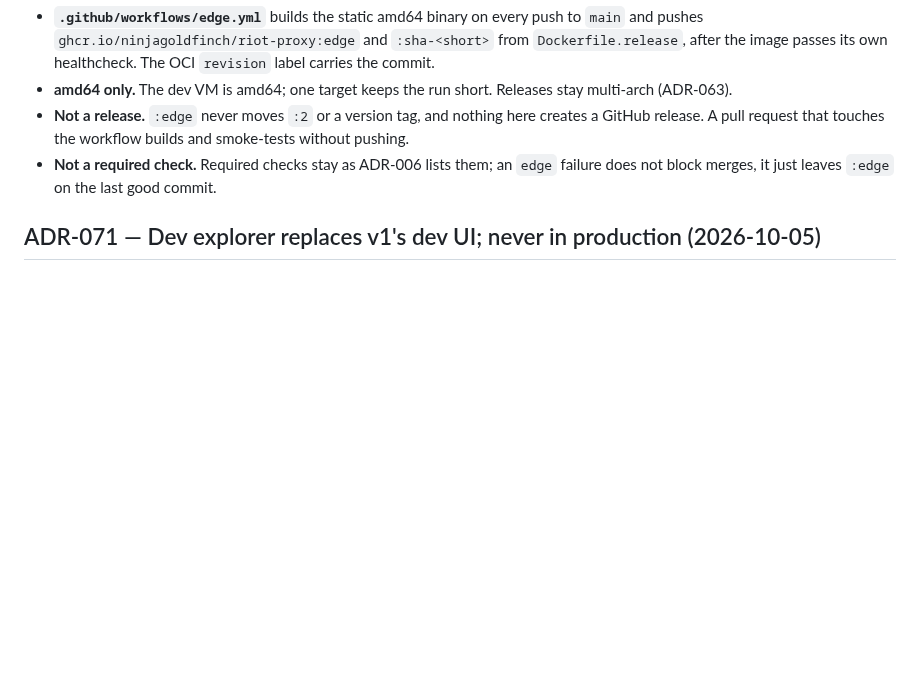
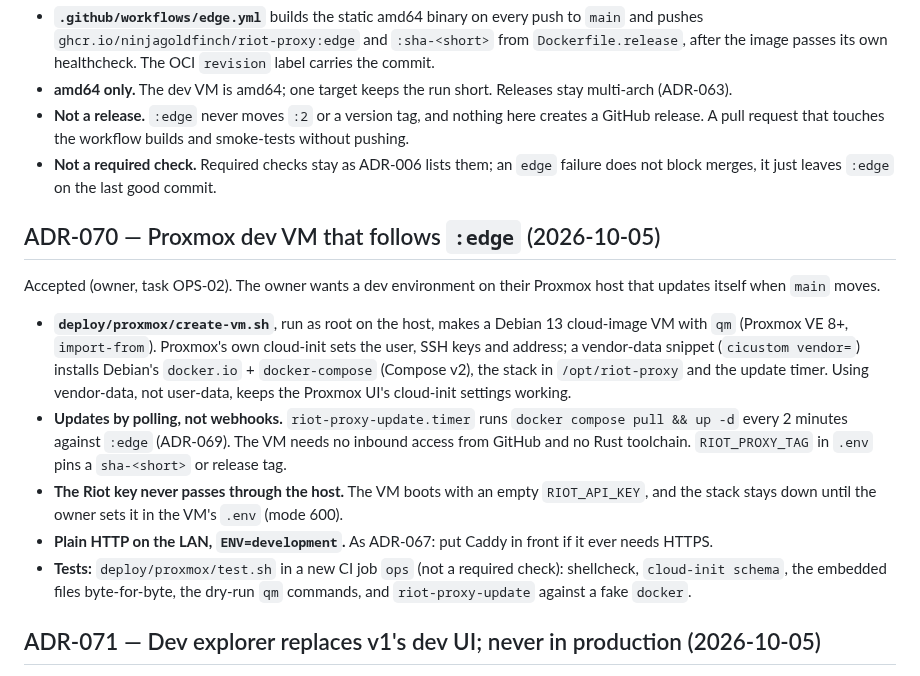
Before and after one commit to NinjaGoldfinch/riot-proxy, a Markdown page: docs/DECISIONS.md, the part around the change. Rendered like a GitHub page; blank space fills up the shorter version.

Commit message:
docs: restore ADR-070 (lost in the main merge), tick OPS-02 (#80)
Task: OPS-02

```diff
--- a/docs/DECISIONS.md
+++ b/docs/DECISIONS.md
@@ -811,6 +811,14 @@ Accepted (owner, task OPS-01). The owner wants a dev VM on Proxmox (OPS-02) that
 - **Not a release.** `:edge` never moves `:2` or a version tag, and nothing here creates a GitHub release. A pull request that touches the workflow builds and smoke-tests without pushing.
 - **Not a required check.** Required checks stay as ADR-006 lists them; an `edge` failure does not block merges, it just leaves `:edge` on the last good commit.
 
+## ADR-070 — Proxmox dev VM that follows `:edge` (2026-10-05)
+Accepted (owner, task OPS-02). The owner wants a dev environment on their Proxmox host that updates itself when `main` moves.
+- **`deploy/proxmox/create-vm.sh`**, run as root on the host, makes a Debian 13 cloud-image VM with `qm` (Proxmox VE 8+, `import-from`). Proxmox's own cloud-init sets the user, SSH keys and address; a vendor-data snippet (`cicustom vendor=`) installs Debian's `docker.io` + `docker-compose` (Compose v2), the stack in `/opt/riot-proxy` and the update timer. Using vendor-data, not user-data, keeps the Proxmox UI's cloud-init settings working.
+- **Updates by polling, not webhooks.** `riot-proxy-update.timer` runs `docker compose pull && up -d` every 2 minutes against `:edge` (ADR-069). The VM needs no inbound access from GitHub and no Rust toolchain. `RIOT_PROXY_TAG` in `.env` pins a `sha-<short>` or release tag.
+- **The Riot key never passes through the host.** The VM boots with an empty `RIOT_API_KEY`, and the stack stays down until the owner sets it in the VM's `.env` (mode 600).
+- **Plain HTTP on the LAN, `ENV=development`.** As ADR-067: put Caddy in front if it ever needs HTTPS.
+- **Tests:** `deploy/proxmox/test.sh` in a new CI job `ops` (not a required check): shellcheck, `cloud-init schema`, the embedded files byte-for-byte, the dry-run `qm` commands, and `riot-proxy-update` against a fake `docker`.
+
 ## ADR-071 — Dev explorer replaces v1's dev UI; never in production (2026-10-05)
 Accepted (owner, task DEV-01). Supersedes the `DEV_UI` bullet of ADR-008 and the `/dev` part of the P4-06 decision. Design: design/10.
 - **The page.** `src/ui/dev-ui.html` is rewritten as a dev explorer. It replaces v1's player viewer, which covered five reads and none of passthrough, analytics, admin, the WebSocket or health. It is one file with no external URLs and no build step. It has five hash-routed tabs:
```
Also changed, not shown: PROGRESS.md (+1 -1 lines).
